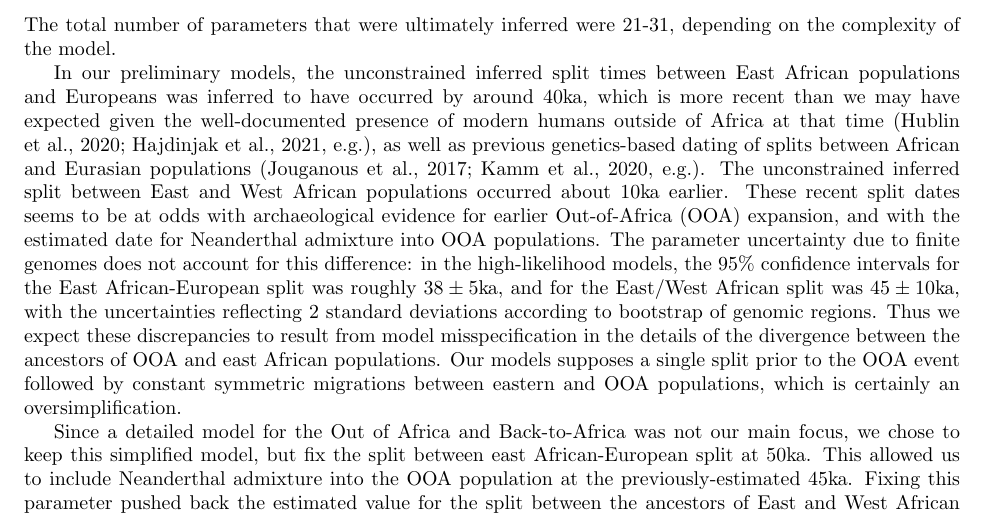
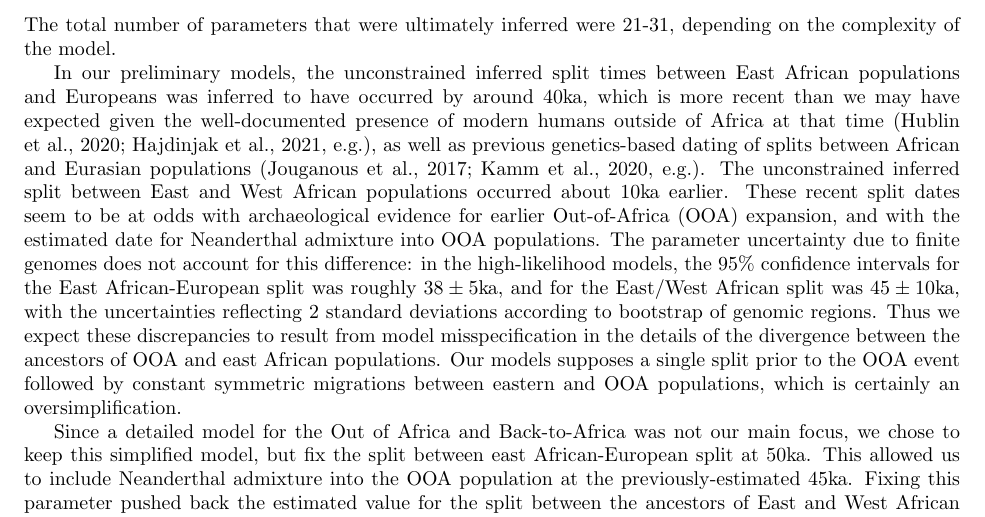
Before and after one commit to apragsdale/african-structure-paper, a LaTeX document (supplement.tex): part of page 7 of 56, cut so that both start at the same text. Compiled offline with pdfLaTeX; a missing bibliography style is replaced by a similar one.

Commit message:
typo fix

```diff
--- a/supplement.tex
+++ b/supplement.tex
@@ -455,7 +455,7 @@ well-documented presence of modern humans outside of Africa at that time
 genetics-based dating of splits between African and Eurasian populations
 \citep[e.g.]{Jouganous2017-pq,Kamm2020-vn}. The unconstrained inferred split
 between East and West African populations occurred about $10$ka earlier. These
-recent split dates seems to be at odds with archaeological evidence for earlier
+recent split dates seem to be at odds with archaeological evidence for earlier
 Out-of-Africa (OOA) expansion, and with the estimated date for Neanderthal
 admixture into OOA populations. The parameter uncertainty due to finite genomes
 does not account for this difference: in the high-likelihood models, the $95\%$
```
